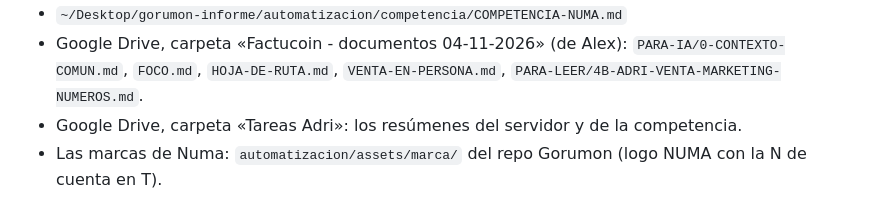
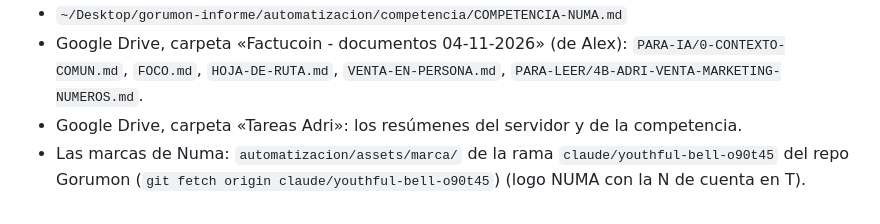
Before and after one commit to Glootie99/Gorumon, a Markdown page: automatizacion/numa-evo/ARRANQUE-NUMA-EVO.md, the part around the change. Drawn GitHub-style.

Commit message:
Arranque Numa Evo: ruta de la marca

```diff
--- a/automatizacion/numa-evo/ARRANQUE-NUMA-EVO.md
+++ b/automatizacion/numa-evo/ARRANQUE-NUMA-EVO.md
@@ -89,4 +89,4 @@ Un mensaje corto con: qué se hizo, dónde está (rutas), cómo verlo y **el sig
 - `~/Desktop/gorumon-informe/automatizacion/competencia/COMPETENCIA-NUMA.md`
 - Google Drive, carpeta «Factucoin - documentos 04-11-2026» (de Alex): `PARA-IA/0-CONTEXTO-COMUN.md`, `FOCO.md`, `HOJA-DE-RUTA.md`, `VENTA-EN-PERSONA.md`, `PARA-LEER/4B-ADRI-VENTA-MARKETING-NUMEROS.md`.
 - Google Drive, carpeta «Tareas Adri»: los resúmenes del servidor y de la competencia.
-- Las marcas de Numa: `automatizacion/assets/marca/` del repo Gorumon (logo NUMA con la N de cuenta en T).
+- Las marcas de Numa: `automatizacion/assets/marca/` de la rama `claude/youthful-bell-o90t45` del repo Gorumon (`git fetch origin claude/youthful-bell-o90t45`) (logo NUMA con la N de cuenta en T).
```
